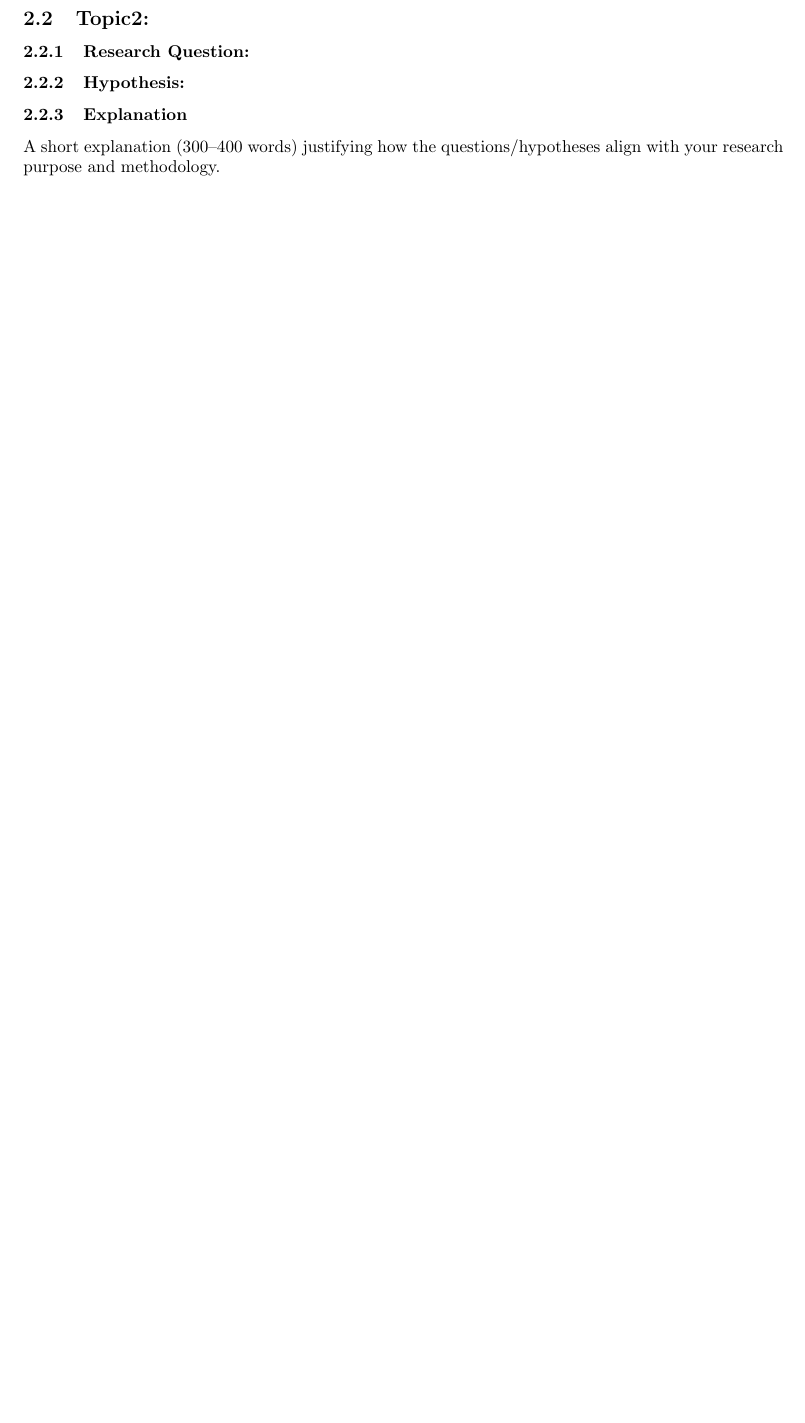
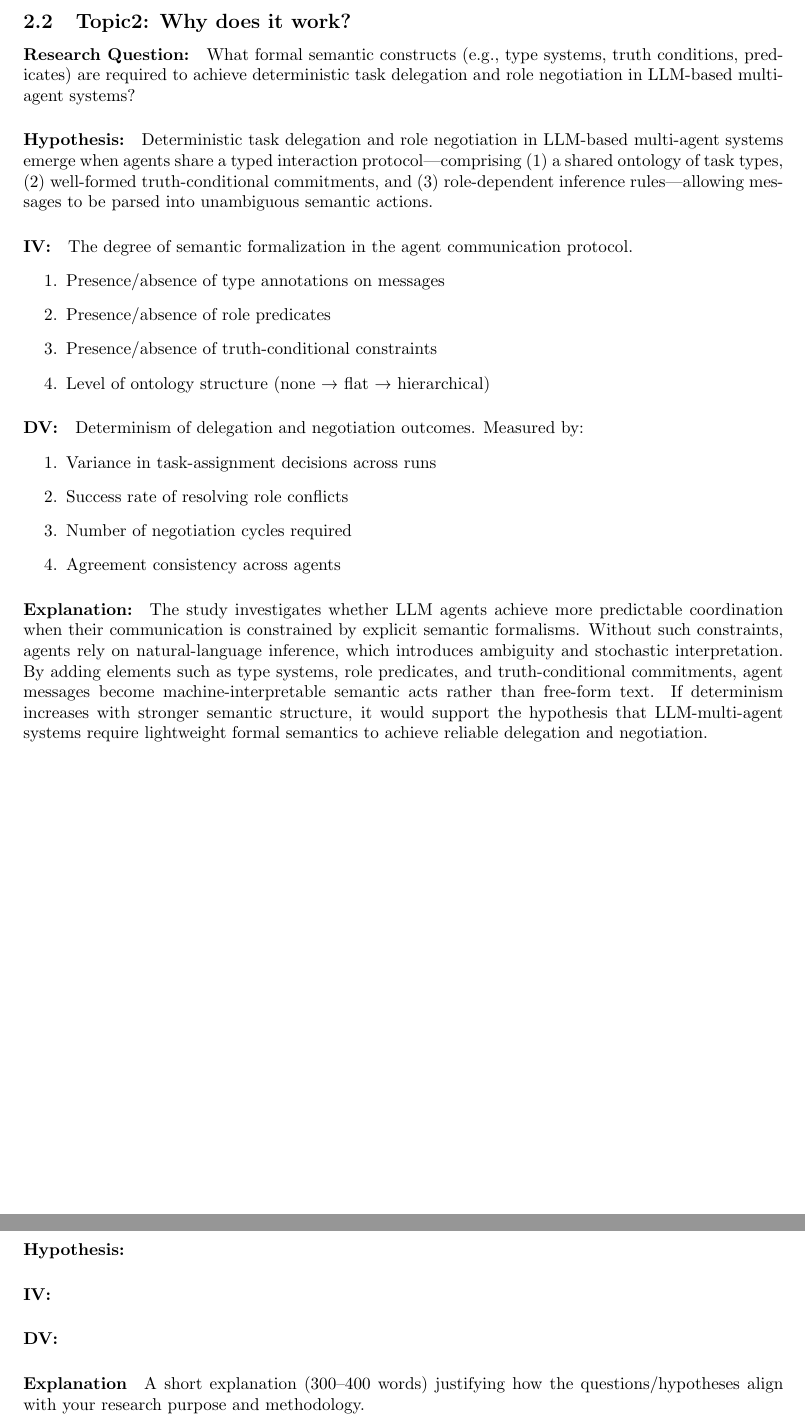
Before and after one commit to alexarlord-boop/NUP-MScISDI-25-27, a LaTeX document (IS509 Task 4/main.tex): part of page 3 of 4 before the commit and two parts of pages 4 and 5 of 7 after it, the two joined at a grey line, cut at the place of the change, the shorter picture padded with empty space. The pictures show the PDF file IS509 Task 4/main.pdf that the author committed with the source.

Commit message:
Enhance Task 4: Refine research questions and hypotheses for LLM-based agents

```diff
--- a/IS509 Task 4/main.tex
+++ b/IS509 Task 4/main.tex
@@ -75,2 +75,3 @@ This gap raises critical questions: How can agents achieve deterministic communi
 \end{enumerate}
 
+\subparagraph{Attempt 3-5}
@@ -83,7 +80,6 @@ This gap raises critical questions: How can agents achieve deterministic communi
+  \item [Why does it work?](Descriptive) What formal semantic constructs (e.g., type systems, truth conditions, predicates) are required to achieve deterministic task delegation and role negotiation in LLM-based multi-agent systems?
+  \item [When does it work?](Comparative/relational) How does coordination overhead and task completion accuracy of the typed semantic layer scale with MAS size (2, 5, and 10 agents) in the A2A framework?
+  \item [For whom does it work?](Comparative/relational) Does the effectiveness of the typed semantic layer differ between MAS using small language models ($<$7B parameters) versus foundation models ($>$70B parameters) in terms of protocol adherence and negotiation success rates?
 \end{enumerate}
 
 
-\subsection{Topic1:}
-\subsubsection{Research Question:}
-\subsubsection{Hypothesis:}
-\subsubsection{Explanation}
@@ -90,15 +96,40 @@ This gap raises critical questions: How can agents achieve deterministic communi
+\newpage
+\subsection{Topic2: Why does it work?}
+\paragraph{Research Question:} What formal semantic constructs (e.g., type systems, truth conditions, predicates) are required to achieve deterministic task delegation and role negotiation in LLM-based multi-agent systems?
+\paragraph{Hypothesis:} Deterministic task delegation and role negotiation in LLM-based multi-agent systems emerge when agents share a typed interaction protocol—comprising (1) a shared ontology of task types, (2) well-formed truth-conditional commitments, and (3) role-dependent inference rules—allowing messages to be parsed into unambiguous semantic actions.
+\paragraph{IV:} The degree of semantic formalization in the agent communication protocol.
+\begin{enumerate}
+  \item Presence/absence of type annotations on messages
+  \item Presence/absence of role predicates
+  \item Presence/absence of truth-conditional constraints
+  \item Level of ontology structure (none → flat → hierarchical)
+\end{enumerate}
+\paragraph{DV:} Determinism of delegation and negotiation outcomes. Measured by:
+\begin{enumerate}
+  \item Variance in task-assignment decisions across runs
+  \item Success rate of resolving role conflicts
+  \item Number of negotiation cycles required
+  \item Agreement consistency across agents
+\end{enumerate}
+\paragraph{Explanation:} The study investigates whether LLM agents achieve more predictable coordination when their communication is constrained by explicit semantic formalisms. Without such constraints, agents rely on natural-language inference, which introduces ambiguity and stochastic interpretation. By adding elements such as type systems, role predicates, and truth-conditional commitments, agent messages become machine-interpretable semantic acts rather than free-form text. If determinism increases with stronger semantic structure, it would support the hypothesis that LLM-multi-agent systems require lightweight formal semantics to achieve reliable delegation and negotiation.
+
+\newpage
+\subsection{Topic3: When does it work?}
+\paragraph{Research Question:}
+\paragraph{Hypothesis:}
+\paragraph{IV:}
+\paragraph{DV:}
+\paragraph{Explanation}
 A short explanation (300–400 words) justifying how the questions/hypotheses align with
 your research purpose and methodology.
-\subsection{Topic2:}
-\subsubsection{Research Question:}
-\subsubsection{Hypothesis:}
-\subsubsection{Explanation}
-A short explanation (300–400 words) justifying how the questions/hypotheses align with
-your research purpose and methodology.
-\subsection{Topic3:}
-\subsubsection{Research Question:}
-\subsubsection{Hypothesis:}
-\subsubsection{Explanation}
+
+\newpage
+\subsection{Topic4: For whom does it work?}
+\paragraph{Research Question:}
+\paragraph{Hypothesis:}
+\paragraph{IV:}
+\paragraph{DV:}
+\paragraph{Explanation}
 A short explanation (300–400 words) justifying how the questions/hypotheses align with
 your research purpose and methodology.
 
```
Also changed, not shown: IS509 Task 4/main.pdf, IS509 Task 4/main.tex (26 more changed lines).
